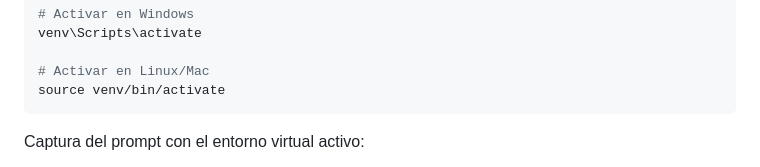
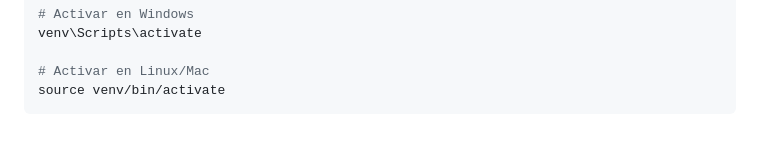
Before and after one commit to Jose-CEU/fallout-secdevops, a Markdown page: README.md, the part around one of its changes. Drawn GitHub-style; blank space fills up the shorter version.

Commit message:
fix: README final corregido y completo

````diff
--- a/README.md
+++ b/README.md
@@ -85,5 +85,4 @@ venv\Scripts\activate
 source venv/bin/activate
 ```
 
-Captura del prompt con el entorno virtual activo:
 
````
Also changed, not shown: other parts of README.md (+0 -1 lines).
